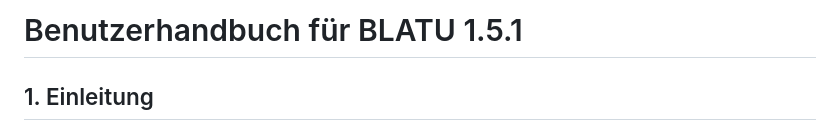
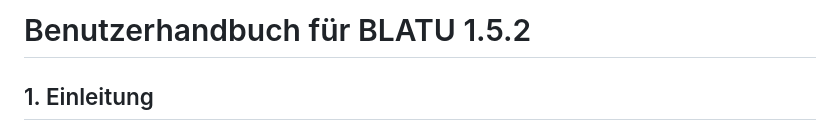
Before and after one commit to antonbader/BLATU, a Markdown page: BENUTZERHANDBUCH.md, the part around the change. Rendered like a GitHub page.

```diff
--- a/BENUTZERHANDBUCH.md
+++ b/BENUTZERHANDBUCH.md
@@ -1,4 +1,4 @@
-# Benutzerhandbuch für BLATU 1.5.1
+# Benutzerhandbuch für BLATU 1.5.2
 
 ## 1. Einleitung
 
```
